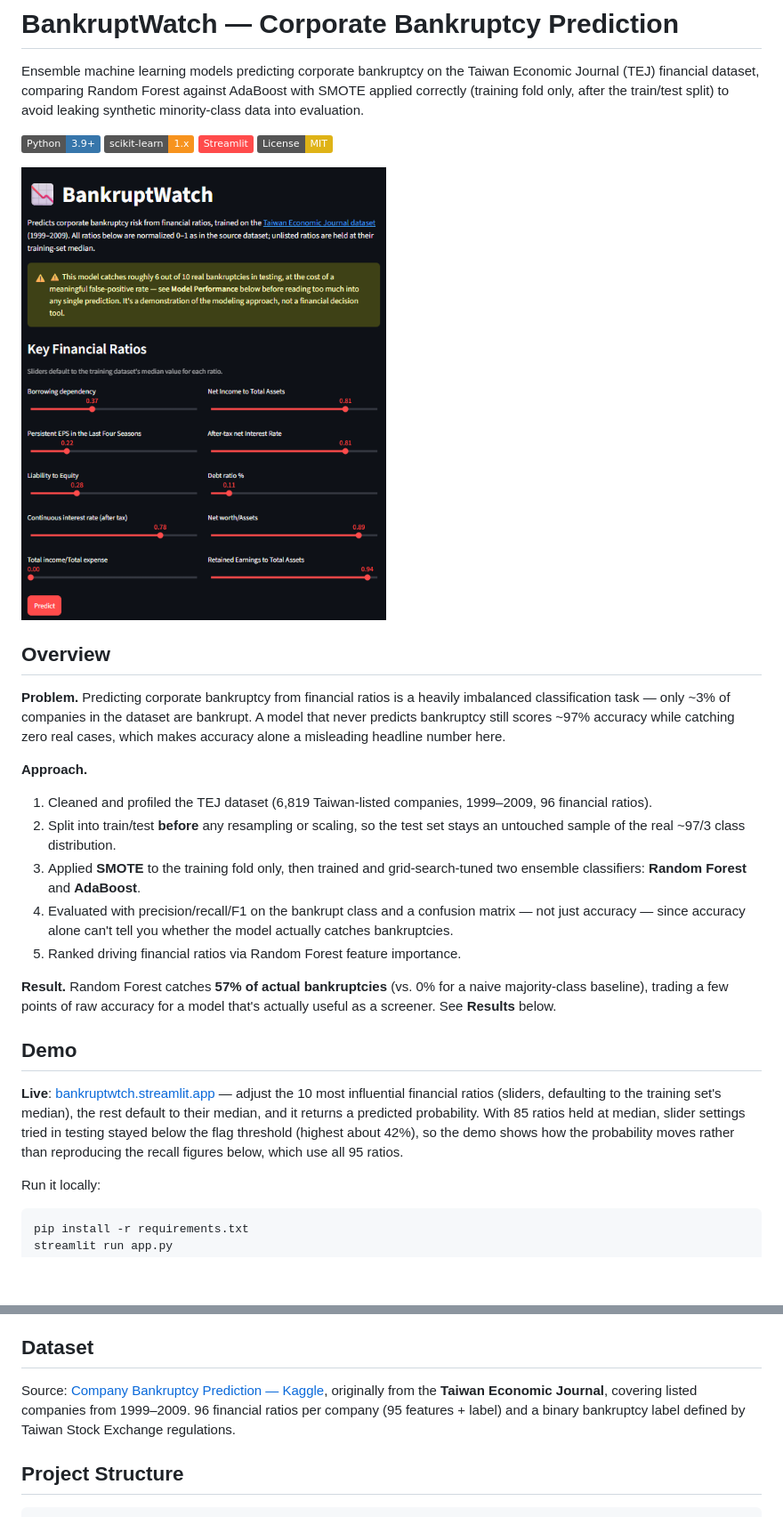
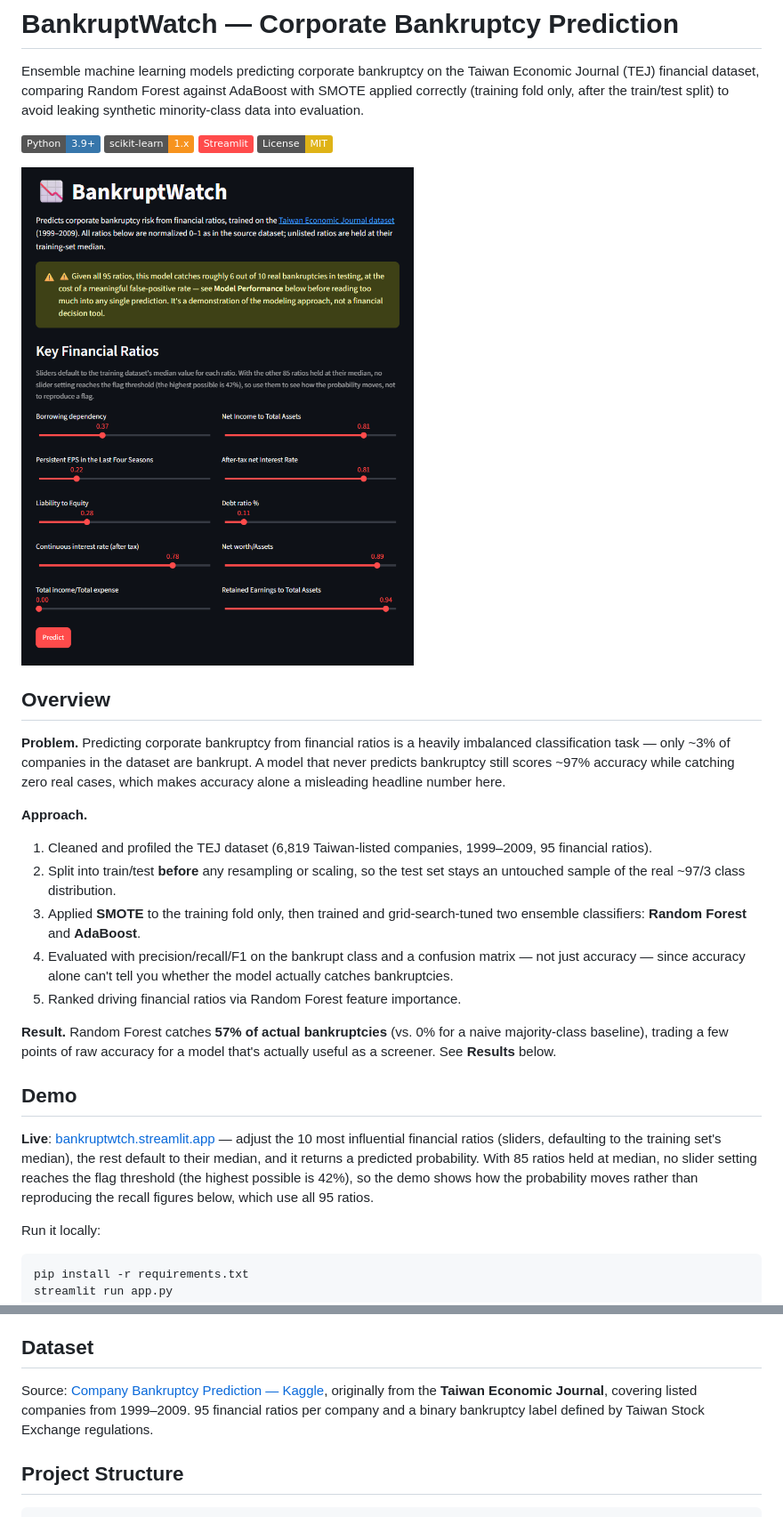
Before and after one commit to aljuhaeda/BankruptWatch, a Markdown page: README.md, 2 parts joined by grey strips. Shown at 89% size. Drawn GitHub-style; pictures changed too: docs/app-screenshot.png; badges without logos; blank space fills up the shorter version.

```diff
--- a/README.md
+++ b/README.md
@@ -15,7 +15,7 @@ Ensemble machine learning models predicting corporate bankruptcy on the Taiwan E
 
 **Approach.**
 
-1. Cleaned and profiled the TEJ dataset (6,819 Taiwan-listed companies, 1999–2009, 96 financial ratios).
+1. Cleaned and profiled the TEJ dataset (6,819 Taiwan-listed companies, 1999–2009, 95 financial ratios).
 2. Split into train/test **before** any resampling or scaling, so the test set stays an untouched sample of the real ~97/3 class distribution.
 3. Applied **SMOTE** to the training fold only, then trained and grid-search-tuned two ensemble classifiers: **Random Forest** and **AdaBoost**.
 4. Evaluated with precision/recall/F1 on the bankrupt class and a confusion matrix — not just accuracy — since accuracy alone can't tell you whether the model actually catches bankruptcies.
@@ -25,7 +25,7 @@ Ensemble machine learning models predicting corporate bankruptcy on the Taiwan E
 
 ## Demo
 
-**Live**: [bankruptwtch.streamlit.app](https://bankruptwtch.streamlit.app/) — adjust the 10 most influential financial ratios (sliders, defaulting to the training set's median), the rest default to their median, and it returns a predicted probability. With 85 ratios held at median, slider settings tried in testing stayed below the flag threshold (highest about 42%), so the demo shows how the probability moves rather than reproducing the recall figures below, which use all 95 ratios.
+**Live**: [bankruptwtch.streamlit.app](https://bankruptwtch.streamlit.app/) — adjust the 10 most influential financial ratios (sliders, defaulting to the training set's median), the rest default to their median, and it returns a predicted probability. With 85 ratios held at median, no slider setting reaches the flag threshold (the highest possible is 42%), so the demo shows how the probability moves rather than reproducing the recall figures below, which use all 95 ratios.
 
 Run it locally:
 
@@ -61,7 +61,7 @@ Top predictive features (Random Forest importance): **Borrowing dependency**, **
 
 ## Dataset
 
-Source: [Company Bankruptcy Prediction — Kaggle](https://www.kaggle.com/datasets/fedesoriano/company-bankruptcy-prediction), originally from the **Taiwan Economic Journal**, covering listed companies from 1999–2009. 96 financial ratios per company (95 features + label) and a binary bankruptcy label defined by Taiwan Stock Exchange regulations.
+Source: [Company Bankruptcy Prediction — Kaggle](https://www.kaggle.com/datasets/fedesoriano/company-bankruptcy-prediction), originally from the **Taiwan Economic Journal**, covering listed companies from 1999–2009. 95 financial ratios per company and a binary bankruptcy label defined by Taiwan Stock Exchange regulations.
 
 ## Project Structure
 
```
Also changed, not shown: PROGRESS.md (+2 -2 lines), 1 other file.
